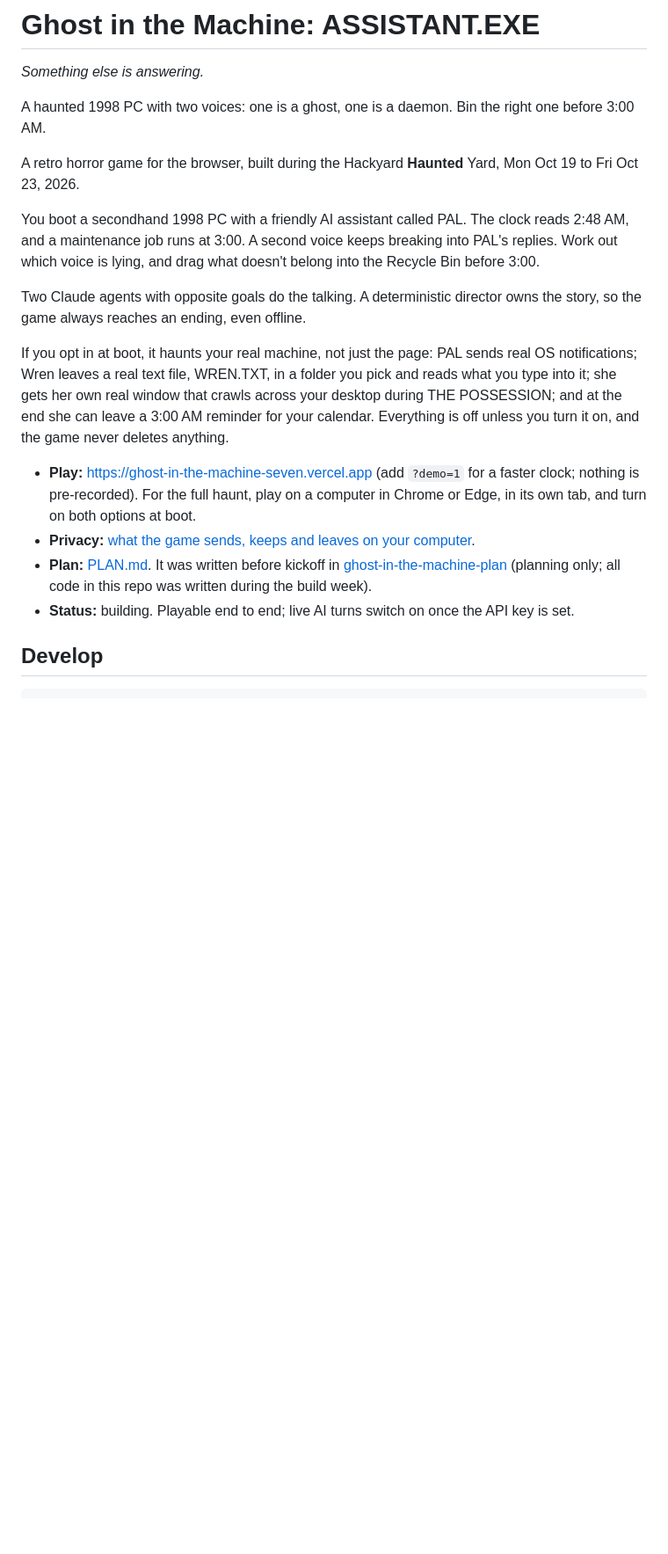
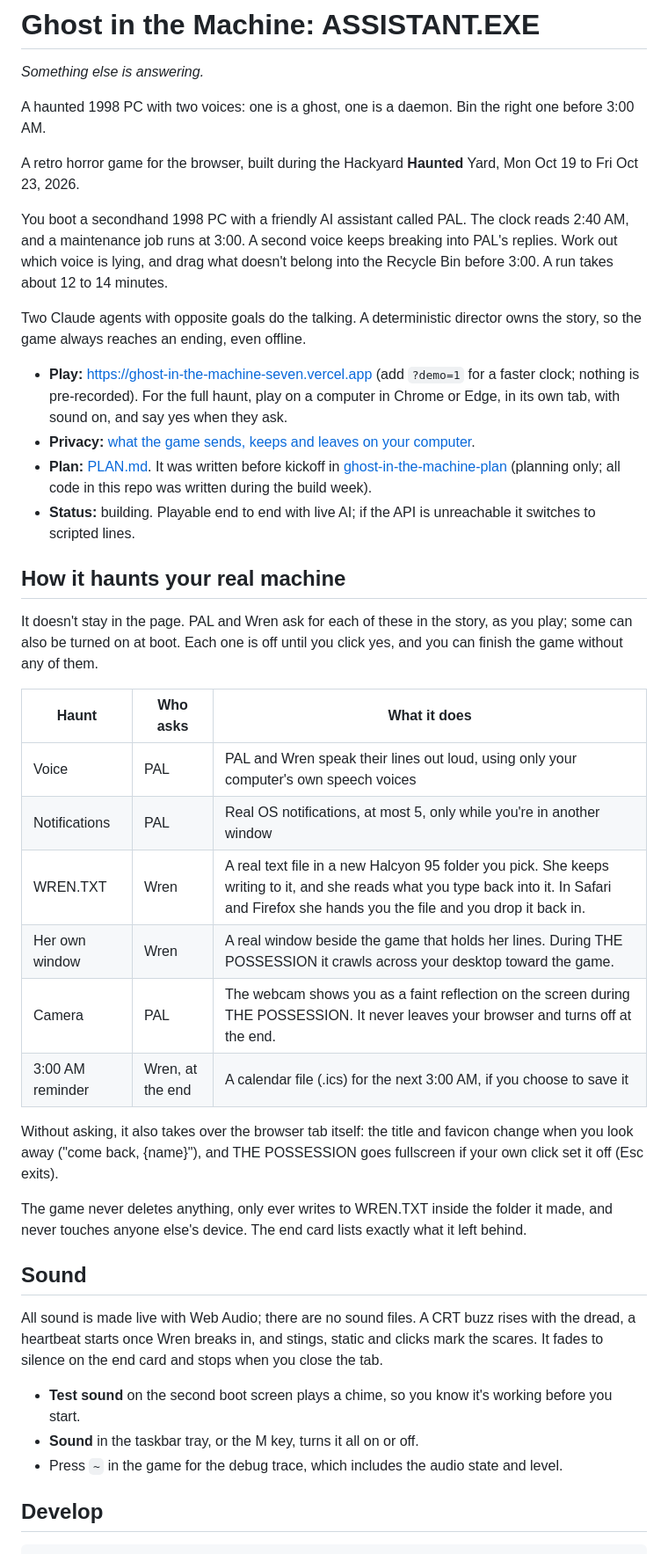
Before and after one commit to andrewkamback-sudo/ghost-in-the-machine, a Markdown page: README.md, the part around the change. Shown at 88% size. GitHub-like rendering; blank space fills up the shorter version.

Commit message:
docs: README covers the real-machine haunts and sound
Co-Authored-By: Claude Opus 5.5 <noreply@anthropic.com>

```diff
--- a/README.md
+++ b/README.md
@@ -6,16 +6,39 @@ A haunted 1998 PC with two voices: one is a ghost, one is a daemon. Bin the righ
 
 A retro horror game for the browser, built during the Hackyard **Haunted** Yard, Mon Oct 19 to Fri Oct 23, 2026.
 
-You boot a secondhand 1998 PC with a friendly AI assistant called PAL. The clock reads 2:48 AM, and a maintenance job runs at 3:00. A second voice keeps breaking into PAL's replies. Work out which voice is lying, and drag what doesn't belong into the Recycle Bin before 3:00.
+You boot a secondhand 1998 PC with a friendly AI assistant called PAL. The clock reads 2:40 AM, and a maintenance job runs at 3:00. A second voice keeps breaking into PAL's replies. Work out which voice is lying, and drag what doesn't belong into the Recycle Bin before 3:00. A run takes about 12 to 14 minutes.
 
 Two Claude agents with opposite goals do the talking. A deterministic director owns the story, so the game always reaches an ending, even offline.
 
-If you opt in at boot, it haunts your real machine, not just the page: PAL sends real OS notifications; Wren leaves a real text file, WREN.TXT, in a folder you pick and reads what you type into it; she gets her own real window that crawls across your desktop during THE POSSESSION; and at the end she can leave a 3:00 AM reminder for your calendar. Everything is off unless you turn it on, and the game never deletes anything.
-
-- **Play:** https://ghost-in-the-machine-seven.vercel.app (add `?demo=1` for a faster clock; nothing is pre-recorded). For the full haunt, play on a computer in Chrome or Edge, in its own tab, and turn on both options at boot.
+- **Play:** https://ghost-in-the-machine-seven.vercel.app (add `?demo=1` for a faster clock; nothing is pre-recorded). For the full haunt, play on a computer in Chrome or Edge, in its own tab, with sound on, and say yes when they ask.
 - **Privacy:** [what the game sends, keeps and leaves on your computer](https://ghost-in-the-machine-seven.vercel.app/privacy.html).
 - **Plan:** [PLAN.md](PLAN.md). It was written before kickoff in [ghost-in-the-machine-plan](https://github.com/andrewkamback-sudo/ghost-in-the-machine-plan) (planning only; all code in this repo was written during the build week).
-- **Status:** building. Playable end to end; live AI turns switch on once the API key is set.
+- **Status:** building. Playable end to end with live AI; if the API is unreachable it switches to scripted lines.
+
+## How it haunts your real machine
+
+It doesn't stay in the page. PAL and Wren ask for each of these in the story, as you play; some can also be turned on at boot. Each one is off until you click yes, and you can finish the game without any of them.
+
+| Haunt | Who asks | What it does |
+|---|---|---|
+| Voice | PAL | PAL and Wren speak their lines out loud, using only your computer's own speech voices |
+| Notifications | PAL | Real OS notifications, at most 5, only while you're in another window |
+| WREN.TXT | Wren | A real text file in a new Halcyon 95 folder you pick. She keeps writing to it, and she reads what you type back into it. In Safari and Firefox she hands you the file and you drop it back in. |
+| Her own window | Wren | A real window beside the game that holds her lines. During THE POSSESSION it crawls across your desktop toward the game. |
+| Camera | PAL | The webcam shows you as a faint reflection on the screen during THE POSSESSION. It never leaves your browser and turns off at the end. |
+| 3:00 AM reminder | Wren, at the end | A calendar file (.ics) for the next 3:00 AM, if you choose to save it |
+
+Without asking, it also takes over the browser tab itself: the title and favicon change when you look away ("come back, {name}"), and THE POSSESSION goes fullscreen if your own click set it off (Esc exits).
+
+The game never deletes anything, only ever writes to WREN.TXT inside the folder it made, and never touches anyone else's device. The end card lists exactly what it left behind.
+
+## Sound
+
+All sound is made live with Web Audio; there are no sound files. A CRT buzz rises with the dread, a heartbeat starts once Wren breaks in, and stings, static and clicks mark the scares. It fades to silence on the end card and stops when you close the tab.
+
+- **Test sound** on the second boot screen plays a chime, so you know it's working before you start.
+- **Sound** in the taskbar tray, or the M key, turns it all on or off.
+- Press `~` in the game for the debug trace, which includes the audio state and level.
 
 ## Develop
 
```
